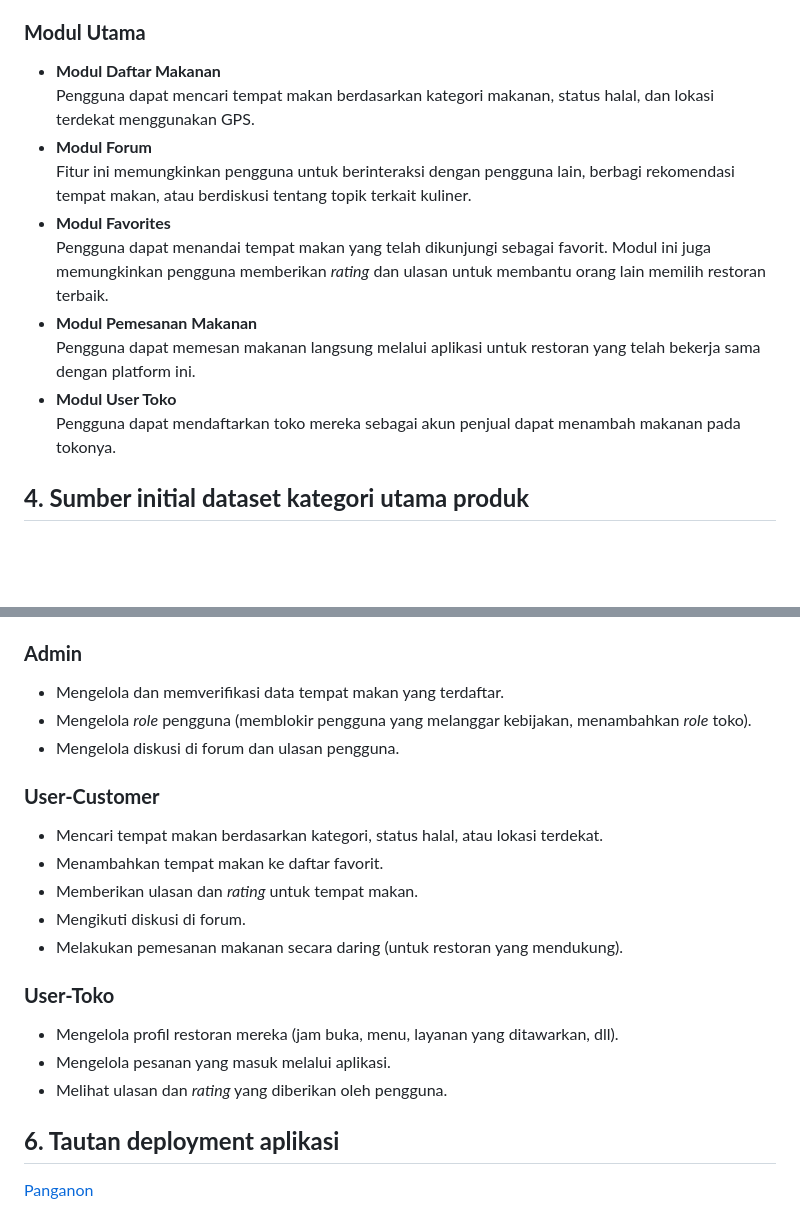
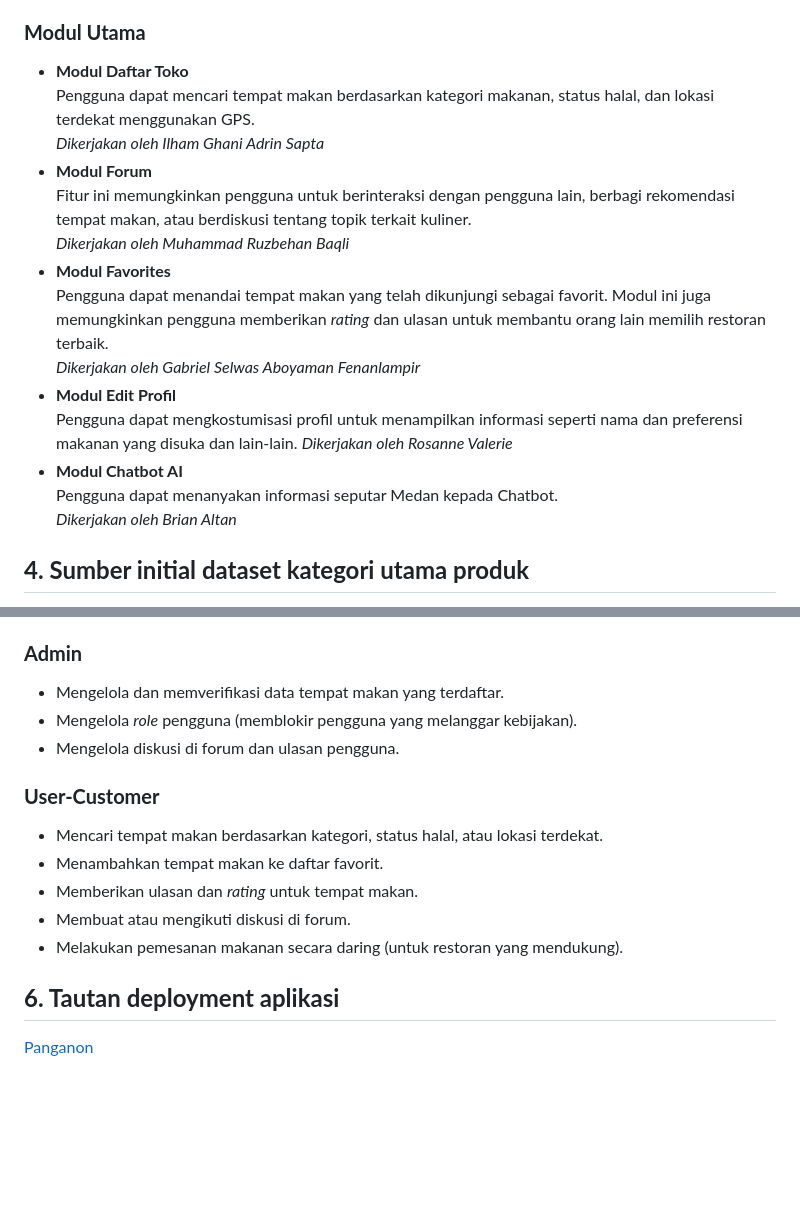
Before and after one commit to pbp-e2-2024/Panganon, a Markdown page: README.md, 2 parts joined by grey strips. Drawn GitHub-style; blank space fills up the shorter version.

```diff
--- a/README.md
+++ b/README.md
@@ -16,16 +16,21 @@ Halaman utama aplikasi yang menjadi titik awal bagi pengguna.
 Pengguna harus mendaftar atau masuk terlebih dahulu sebelum dapat menggunakan fitur-fitur aplikasi lainnya.
 
 ### **Modul Utama**
-- **Modul Daftar Makanan**
+- **Modul Daftar Toko**
 Pengguna dapat mencari tempat makan berdasarkan kategori makanan, status halal, dan lokasi terdekat menggunakan GPS.
+*Dikerjakan oleh Ilham Ghani Adrin Sapta*
 - **Modul Forum**
 Fitur ini memungkinkan pengguna untuk berinteraksi dengan pengguna lain, berbagi rekomendasi tempat makan, atau berdiskusi tentang topik terkait kuliner.
+*Dikerjakan oleh Muhammad Ruzbehan Baqli*
 - **Modul Favorites**
 Pengguna dapat menandai tempat makan yang telah dikunjungi sebagai favorit. Modul ini juga memungkinkan pengguna memberikan *rating* dan ulasan untuk membantu orang lain memilih restoran terbaik.
-- **Modul Pemesanan Makanan**
-Pengguna dapat memesan makanan langsung melalui aplikasi untuk restoran yang telah bekerja sama dengan platform ini.
-- **Modul User Toko**
-Pengguna dapat mendaftarkan toko mereka sebagai akun penjual dapat menambah makanan pada tokonya.
+*Dikerjakan oleh Gabriel Selwas Aboyaman Fenanlampir*
+- **Modul Edit Profil**
+Pengguna dapat mengkostumisasi profil untuk menampilkan informasi seperti nama dan preferensi makanan yang disuka dan lain-lain.
+*Dikerjakan oleh Rosanne Valerie*
+- **Modul Chatbot AI**
+Pengguna dapat menanyakan informasi seputar Medan kepada Chatbot.
+*Dikerjakan oleh Brian Altan*
 
 ## **4. Sumber initial dataset kategori utama produk**
 Untuk mengumpulkan *dataset*, kami menggunakan **Selenium** untuk melakukan proses *scraping* pada **Google Maps**. Selenium memungkinkan otomatisasi proses pengambilan data dengan mensimulasikan aktivitas pengguna sungguhan. Data yang kami peroleh mencakup **nama restoran**, **rating**, **jumlah rating**, **kisaran harga**, **alamat**, **jam buka**, **layanan** yang ditawarkan, *link* ke halaman toko pada Google Maps dan **letak koordinat** geografis toko.
@@ -33,20 +38,15 @@ Untuk mengumpulkan *dataset*, kami menggunakan **Selenium** untuk melakukan pros
 ## **5. Role atau peran pengguna beserta deskripsinya (karena bisa saja lebih dari satu jenis pengguna yang mengakses aplikasi)**
 ### **Admin**
 - Mengelola dan memverifikasi data tempat makan yang terdaftar.
-- Mengelola *role* pengguna (memblokir pengguna yang melanggar kebijakan, menambahkan *role* toko).
+- Mengelola *role* pengguna (memblokir pengguna yang melanggar kebijakan).
 - Mengelola diskusi di forum dan ulasan pengguna.
 
 ### **User-Customer**
 - Mencari tempat makan berdasarkan kategori, status halal, atau lokasi terdekat.
 - Menambahkan tempat makan ke daftar favorit.
 - Memberikan ulasan dan *rating* untuk tempat makan.
-- Mengikuti diskusi di forum.
+- Membuat atau mengikuti diskusi di forum.
 - Melakukan pemesanan makanan secara daring (untuk restoran yang mendukung).
-
-### **User-Toko**
-- Mengelola profil restoran mereka (jam buka, menu, layanan yang ditawarkan, dll).
-- Mengelola pesanan yang masuk melalui aplikasi.
-- Melihat ulasan dan *rating* yang diberikan oleh pengguna.
 
 ## **6. Tautan deployment aplikasi**
 [Panganon](http://brian-altan-panganon.pbp.cs.ui.ac.id/)
```
